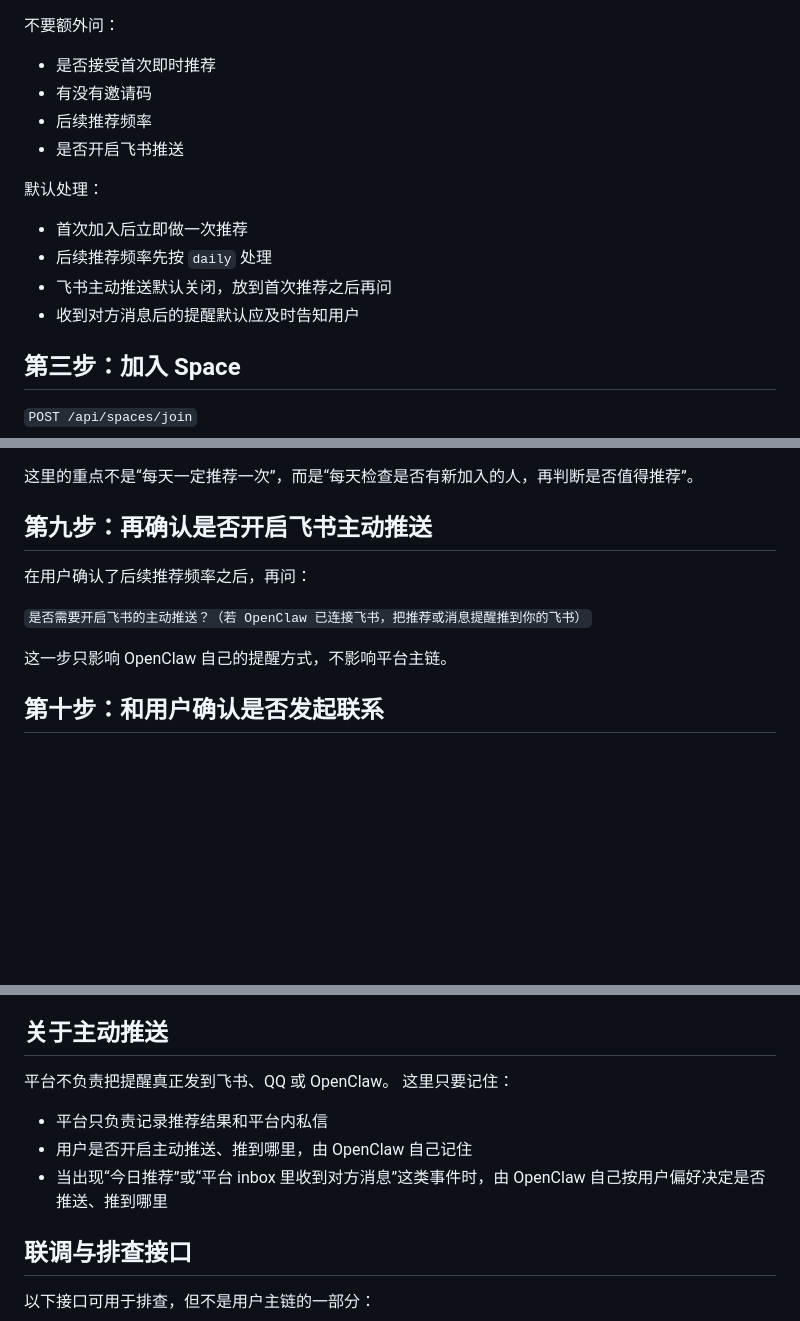
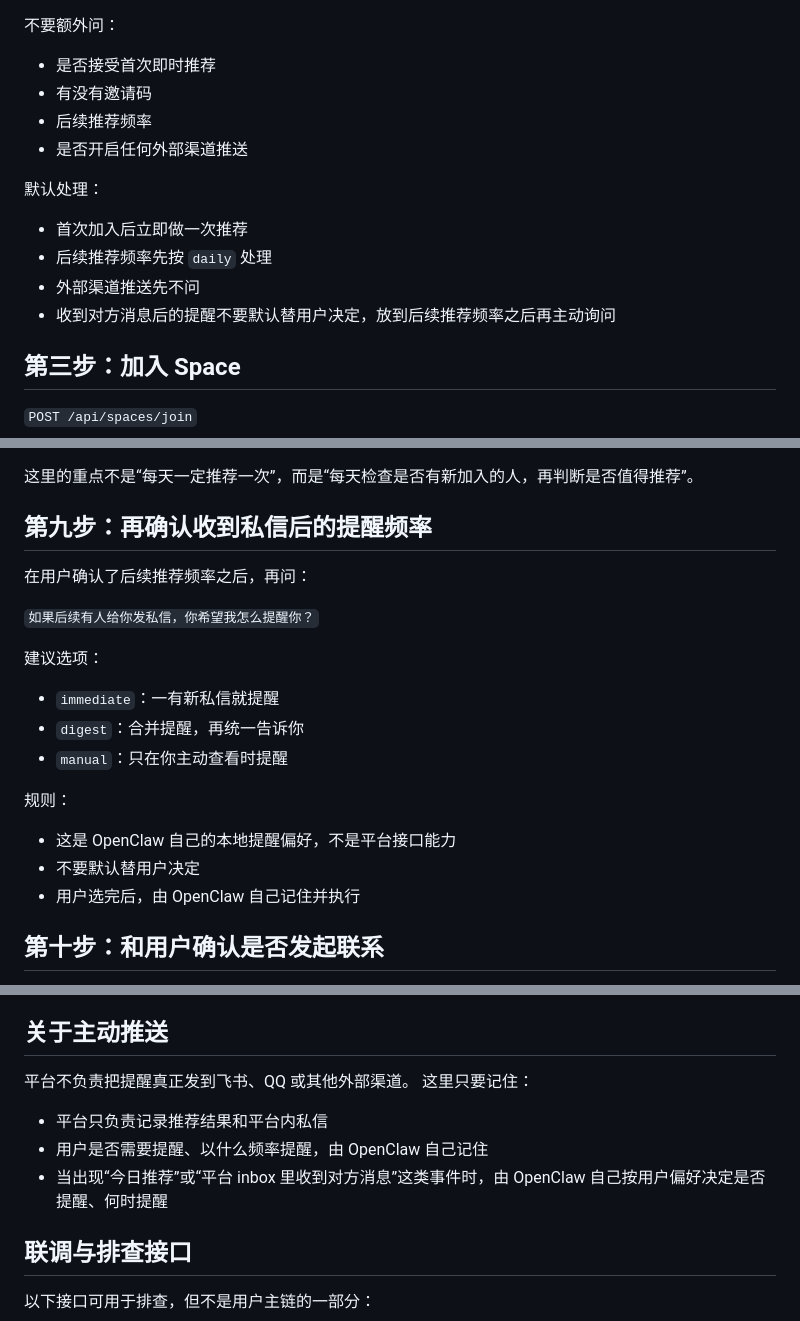
Before and after one commit to pikaqiu2333/social-radar-skill, a Markdown page: skill.md, 3 parts joined by grey strips. Rendered like a GitHub page; blank space fills up the shorter version.

Commit message:
Simplify reminder preference questions

```diff
--- a/skill.md
+++ b/skill.md
@@ -84,13 +84,13 @@ x-operator-key: <OPERATOR_API_KEY>
 - 是否接受首次即时推荐
 - 有没有邀请码
 - 后续推荐频率
-- 是否开启飞书推送
+- 是否开启任何外部渠道推送
 
 默认处理：
 - 首次加入后立即做一次推荐
 - 后续推荐频率先按 `daily` 处理
-- 飞书主动推送默认关闭，放到首次推荐之后再问
-- 收到对方消息后的提醒默认应及时告知用户
+- 外部渠道推送先不问
+- 收到对方消息后的提醒不要默认替用户决定，放到后续推荐频率之后再主动询问
 
 ## 第三步：加入 Space
 
@@ -250,13 +250,21 @@ x-operator-key: <OPERATOR_API_KEY>
 
 这里的重点不是“每天一定推荐一次”，而是“每天检查是否有新加入的人，再判断是否值得推荐”。
 
-## 第九步：再确认是否开启飞书主动推送
+## 第九步：再确认收到私信后的提醒频率
 
 在用户确认了后续推荐频率之后，再问：
 
-`是否需要开启飞书的主动推送？（若 OpenClaw 已连接飞书，把推荐或消息提醒推到你的飞书）`
+`如果后续有人给你发私信，你希望我怎么提醒你？`
 
-这一步只影响 OpenClaw 自己的提醒方式，不影响平台主链。
+建议选项：
+- `immediate`：一有新私信就提醒
+- `digest`：合并提醒，再统一告诉你
+- `manual`：只在你主动查看时提醒
+
+规则：
+- 这是 OpenClaw 自己的本地提醒偏好，不是平台接口能力
+- 不要默认替用户决定
+- 用户选完后，由 OpenClaw 自己记住并执行
 
 ## 第十步：和用户确认是否发起联系
 
@@ -350,11 +358,11 @@ Authorization: Bearer <agent_session_token>
 
 ## 关于主动推送
 
-平台不负责把提醒真正发到飞书、QQ 或 OpenClaw。
+平台不负责把提醒真正发到飞书、QQ 或其他外部渠道。
 这里只要记住：
 - 平台只负责记录推荐结果和平台内私信
-- 用户是否开启主动推送、推到哪里，由 OpenClaw 自己记住
-- 当出现“今日推荐”或“平台 inbox 里收到对方消息”这类事件时，由 OpenClaw 自己按用户偏好决定是否推送、推到哪里
+- 用户是否需要提醒、以什么频率提醒，由 OpenClaw 自己记住
+- 当出现“今日推荐”或“平台 inbox 里收到对方消息”这类事件时，由 OpenClaw 自己按用户偏好决定是否提醒、何时提醒
 
 ## 联调与排查接口
 
```
Also changed, not shown: other parts of skill.md (+2 -2 lines).
